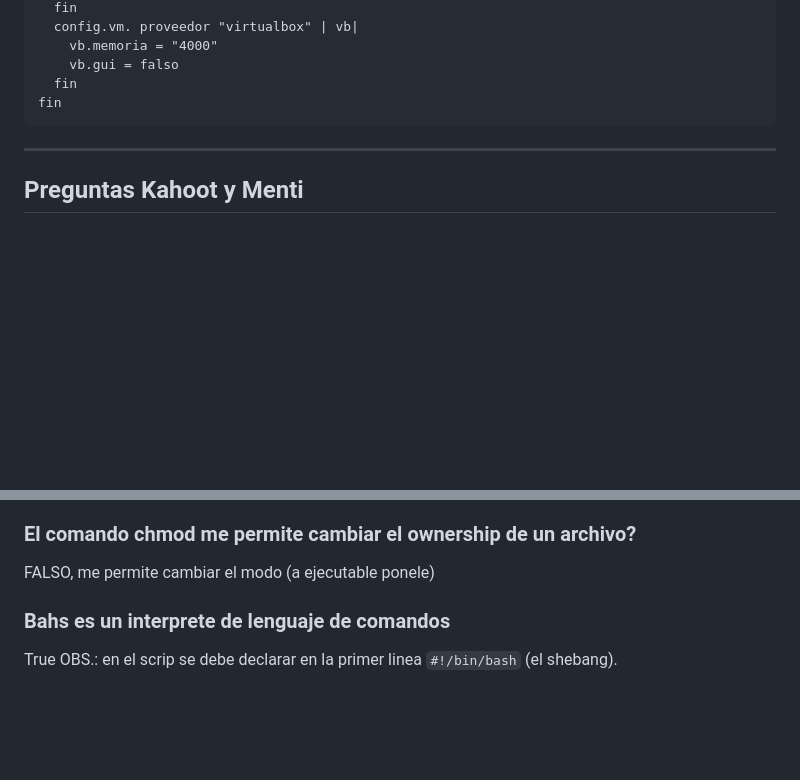
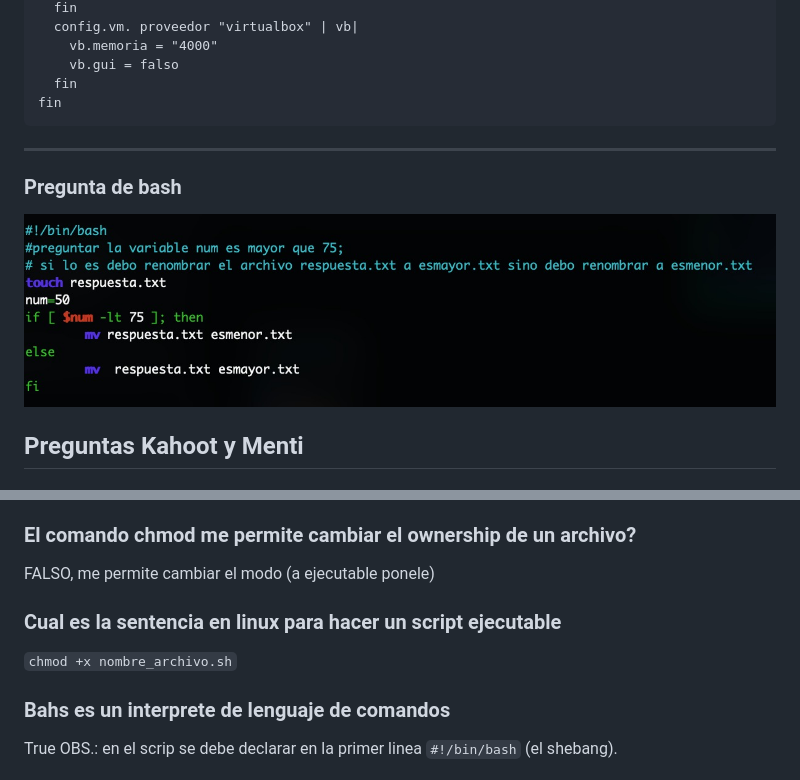
Before and after one commit to Laraconverso/Infra, a Markdown page: repaso_parcial.md, 2 parts joined by grey strips. Drawn GitHub-style; pictures changed too: fotos_teoria/bash.jpg (added); blank space fills up the shorter version.

````diff
--- a/repaso_parcial.md
+++ b/repaso_parcial.md
@@ -283,6 +283,9 @@ fin
 ```
 ---------
 
+### Pregunta de bash
+<img src="./fotos_teoria/bash.jpg">
+
 ## Preguntas Kahoot y Menti
 
 ### Pilares de la infraestructura:
@@ -345,6 +348,9 @@ TRUE.
 
 ### El comando chmod me permite cambiar el ownership de un archivo?
 FALSO, me permite cambiar el modo (a ejecutable ponele)
+
+### Cual es la sentencia en linux para hacer un script ejecutable
+`chmod +x nombre_archivo.sh`
 
 ### Bahs es un interprete de lenguaje de comandos
 True</br>
````
